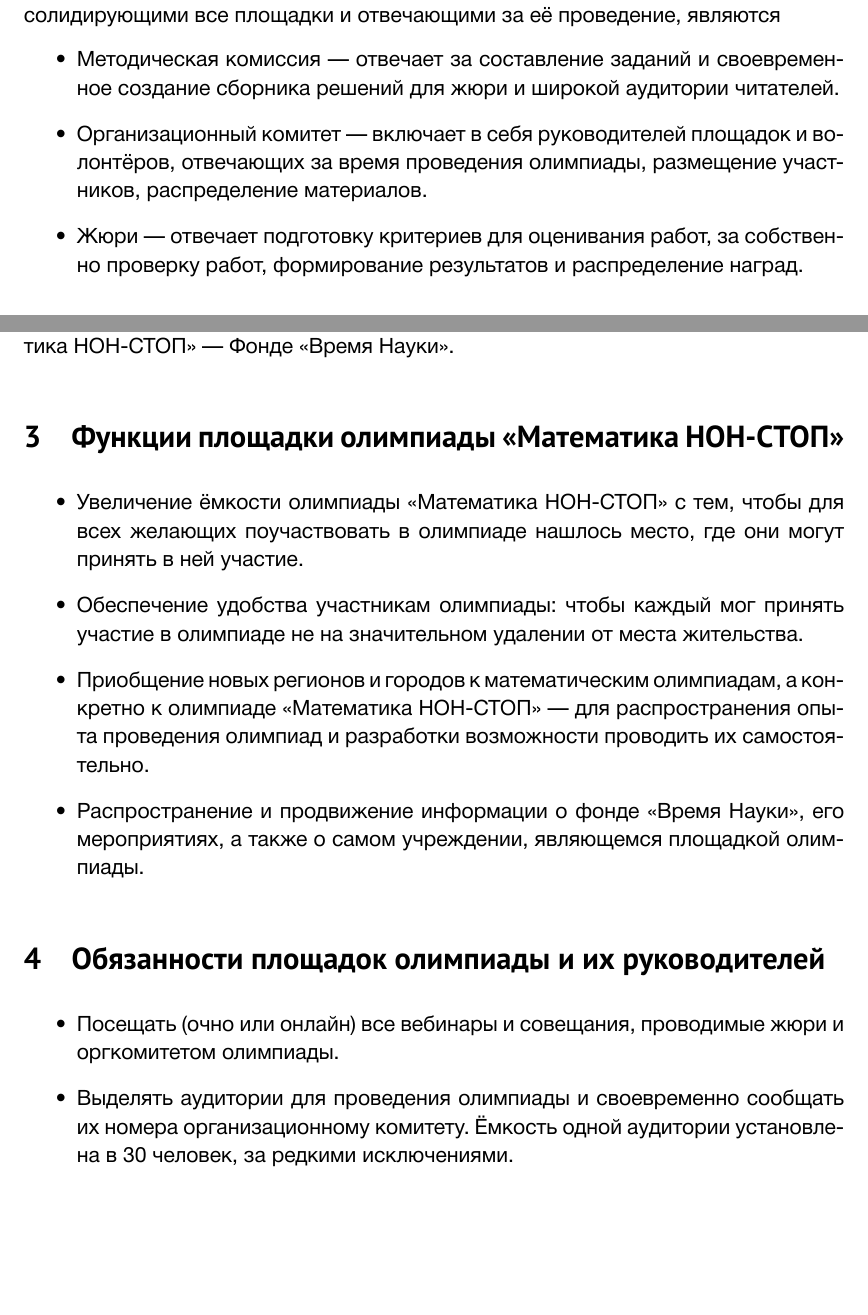
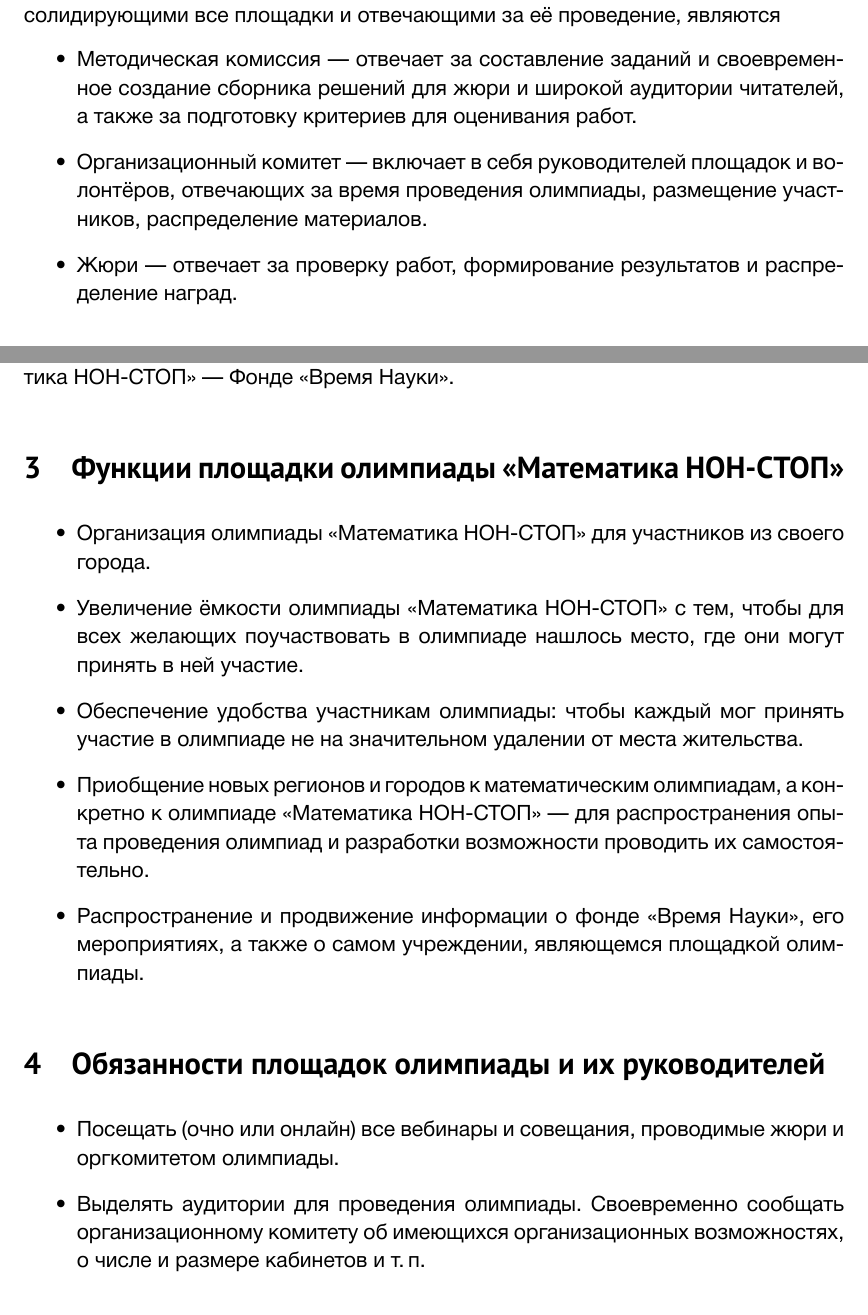
Before and after one commit to boris-a-zolotov/mathnonstop-concept, a LaTeX document (mns-concept.tex): two parts of pages 1 and 2 of 6, joined at a grey line, cut so that both start at the same text, the shorter picture padded with empty space. Compiled offline with XeLaTeX.

Commit message:
правки вконтакте

```diff
--- a/mns-concept.tex
+++ b/mns-concept.tex
@@ -30,11 +30,11 @@
 Организационными единицами олимпиады \mns, консолидирующими все площадки и отвечающими за её проведение, являются \vspace{-4mm}
 
 \begin{itemize}
-\item Методическая комиссия — отвечает за составление заданий и своевременное создание сборника решений для жюри и широкой аудитории читателей.
+\item Методическая комиссия — отвечает за составление заданий и своевременное создание сборника решений для жюри и широкой аудитории читателей, а также за подготовку критериев для оценивания работ.
 
 \item Организационный комитет — включает в себя руководителей площадок и волонтёров, отвечающих за время проведения олимпиады, размещение участников, распределение материалов.
 
-\item Жюри — отвечает подготовку критериев для оценивания работ, за собственно проверку работ, формирование результатов и распределение наград.
+\item Жюри — отвечает за проверку работ, формирование результатов и распределение наград.
 \end{itemize}
 
 Организациями, под эгидой которых проходит олимпиада \mns, являются \vspace{-4mm}
@@ -56,6 +56,7 @@
 \section{Функции площадки олимпиады \mns}
 
 \begin{itemize}
+	\item Организация олимпиады \mns для участников из своего города.
 	\item Увеличение ёмкости олимпиады \mns с тем, чтобы для всех желающих поучаствовать в олимпиаде нашлось место, где они могут принять в ней участие.
 	\item Обеспечение удобства участникам олимпиады: чтобы каждый мог принять участие в олимпиаде не на значительном удалении от места жительства.
 	\item Приобщение новых регионов и городов к математическим олимпиадам, а конкретно к олимпиаде \mns — для распространения опыта проведения олимпиад и разработки возможности проводить их самостоятельно.
@@ -66,7 +67,7 @@
 
 \begin{itemize}
 	\item Посещать (очно или онлайн) все вебинары и совещания, проводимые жюри и оргкомитетом олимпиады.
-	\item Выделять аудитории для проведения олимпиады и своевременно сообщать их номера организационному комитету. Ёмкость одной аудитории установлена в 30 человек, за редкими исключениями.
+	\item Выделять аудитории для проведения олимпиады. Своевременно сообщать организационному комитету об имеющихся организационных возможностях, о числе и размере кабинетов и т.\,п.
 	\item Выделять и распределять волонтёров в соответствии с выделенными аудиториями: по два волонтёра на аудиторию и до пяти волонтёров на вход на площадку и коридоры, а также проверяющих олимпиадных работ (волонтёрам и проверяющим будет выдан соответствующий сертификат).
 	\item Печатать условия задач, регистрационные листы и списки участников непосредственно перед олимпиадой.
 	\item Обеспечивать навигацию участников по площадке перед олимпиадой и во время её.
```
Also changed, not shown: mns-concept.pdf.
